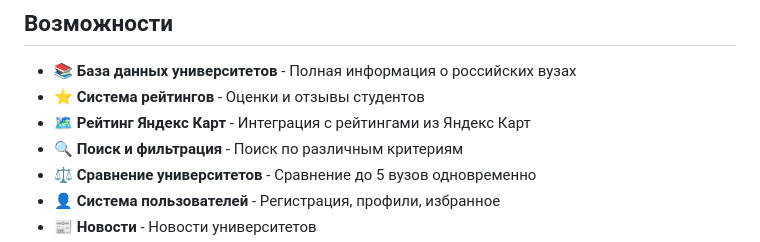
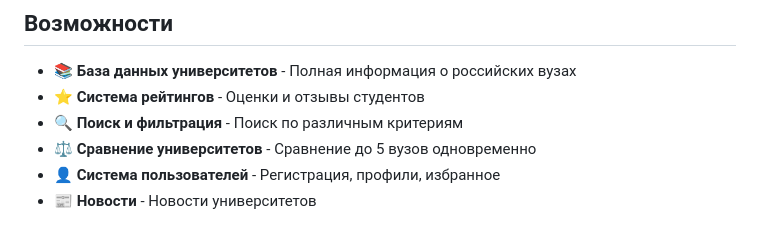
Before and after one commit to vanushaIn/EduNavigator, a Markdown page: README.md, the part around the change. Rendered like a GitHub page.

```diff
--- a/README.md
+++ b/README.md
@@ -6,7 +6,6 @@
 
 - 📚 **База данных университетов** - Полная информация о российских вузах
 - ⭐ **Система рейтингов** - Оценки и отзывы студентов
-- 🗺️ **Рейтинг Яндекс Карт** - Интеграция с рейтингами из Яндекс Карт
 - 🔍 **Поиск и фильтрация** - Поиск по различным критериям
 - ⚖️ **Сравнение университетов** - Сравнение до 5 вузов одновременно
 - 👤 **Система пользователей** - Регистрация, профили, избранное
```
